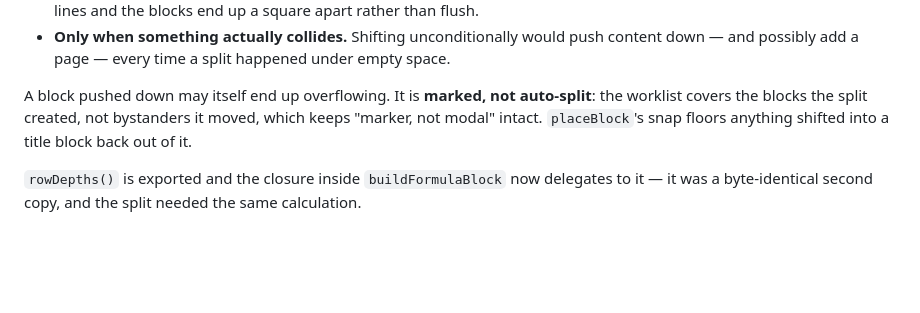
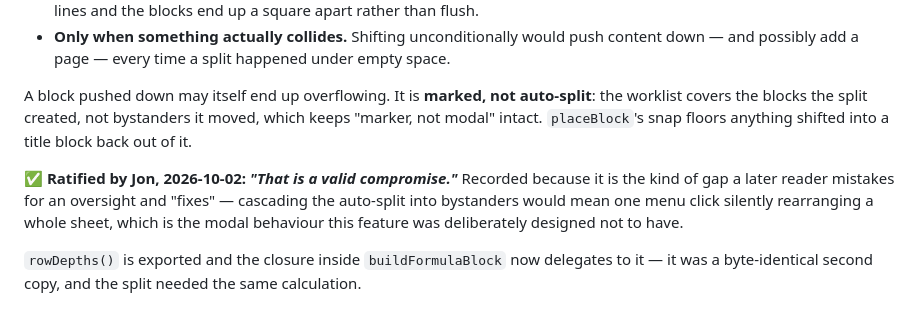
Before and after one commit to jrmarcum/LeptonPad, a Markdown page: cmem/blocks.md, the part around the change. Rendered like a GitHub page; blank space fills up the shorter version.

Commit message:
docs: record that the bystander-block compromise is ratified, not an oversight
Jon, 2026-10-02: "That is a valid compromise."

A block pushed down by a split may itself overflow, and is marked rather
than auto-split. Written down as a DECISION rather than left to read as a
gap, because the obvious "improvement" - cascading the auto-split into
bystanders - would mean one menu click silently rearranging a whole sheet.
That is precisely the modal behaviour this feature was designed not to
have, so a later reader tidying it up would be undoing the design.

Co-Authored-By: Claude Opus 5 (1M context) <noreply@anthropic.com>

```diff
--- a/cmem/blocks.md
+++ b/cmem/blocks.md
@@ -299,6 +299,11 @@ A block pushed down may itself end up overflowing. It is **marked, not auto-spli
 covers the blocks the split created, not bystanders it moved, which keeps "marker, not modal"
 intact. `placeBlock`'s snap floors anything shifted into a title block back out of it.
 
+✅ **Ratified by Jon, 2026-10-02: _"That is a valid compromise."_** Recorded because it is the kind
+of gap a later reader mistakes for an oversight and "fixes" — cascading the auto-split into
+bystanders would mean one menu click silently rearranging a whole sheet, which is the modal
+behaviour this feature was deliberately designed not to have.
+
 `rowDepths()` is exported and the closure inside `buildFormulaBlock` now delegates to it — it was a
 byte-identical second copy, and the split needed the same calculation.
 
```
